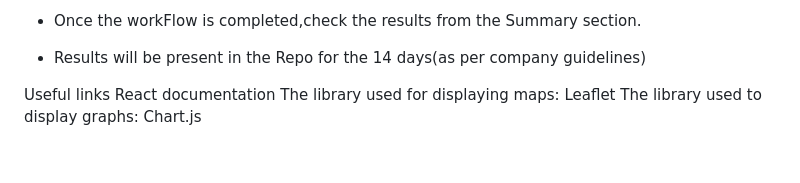
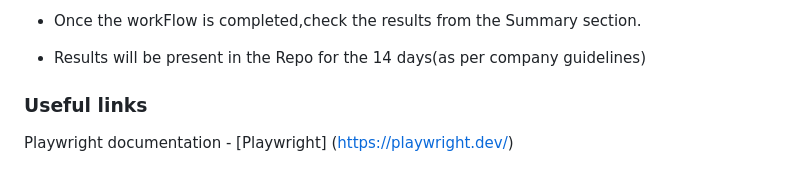
Before and after one commit to RajanAsolvi/PlaywrightDemo-GO, a Markdown page: README.md, the part around the change printed below. Drawn GitHub-style.

```diff
--- a/README.md
+++ b/README.md
@@ -39,7 +39,5 @@
 
 * Results will be present in the Repo for the 14 days(as per company guidelines)
 
-Useful links
-React documentation
-The library used for displaying maps: Leaflet
-The library used to display graphs: Chart.js
+### Useful links
+Playwright documentation - [Playwright] (https://playwright.dev/)
```
Also changed, not shown: other parts of README.md (+12 -12 lines).
